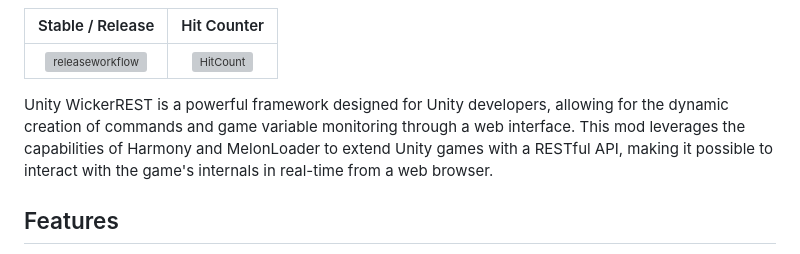
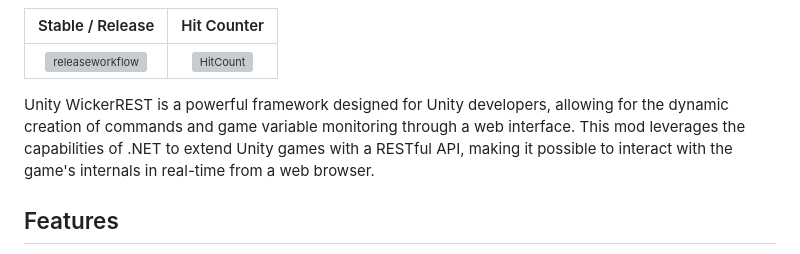
Before and after one commit to derekShaheen/WickerREST, a Markdown page: README.md, the part around the change. Drawn GitHub-style; grey boxes are pictures that could not be loaded.

```diff
--- a/README.md
+++ b/README.md
@@ -6,7 +6,7 @@ Stable / Release|Hit Counter
 | :------------: | :------------: |
 ![releaseworkflow](https://github.com/derekShaheen/WickerREST/actions/workflows/release.yml/badge.svg)| [![HitCount](https://hits.dwyl.com/derekShaheen/WickerREST.svg?style=flat)](http://hits.dwyl.com/derekShaheen/WickerREST)|
 
-Unity WickerREST is a powerful framework designed for Unity developers, allowing for the dynamic creation of commands and game variable monitoring through a web interface. This mod leverages the capabilities of Harmony and MelonLoader to extend Unity games with a RESTful API, making it possible to interact with the game's internals in real-time from a web browser.
+Unity WickerREST is a powerful framework designed for Unity developers, allowing for the dynamic creation of commands and game variable monitoring through a web interface. This mod leverages the capabilities of .NET to extend Unity games with a RESTful API, making it possible to interact with the game's internals in real-time from a web browser.
 
 ## Features
 
```
